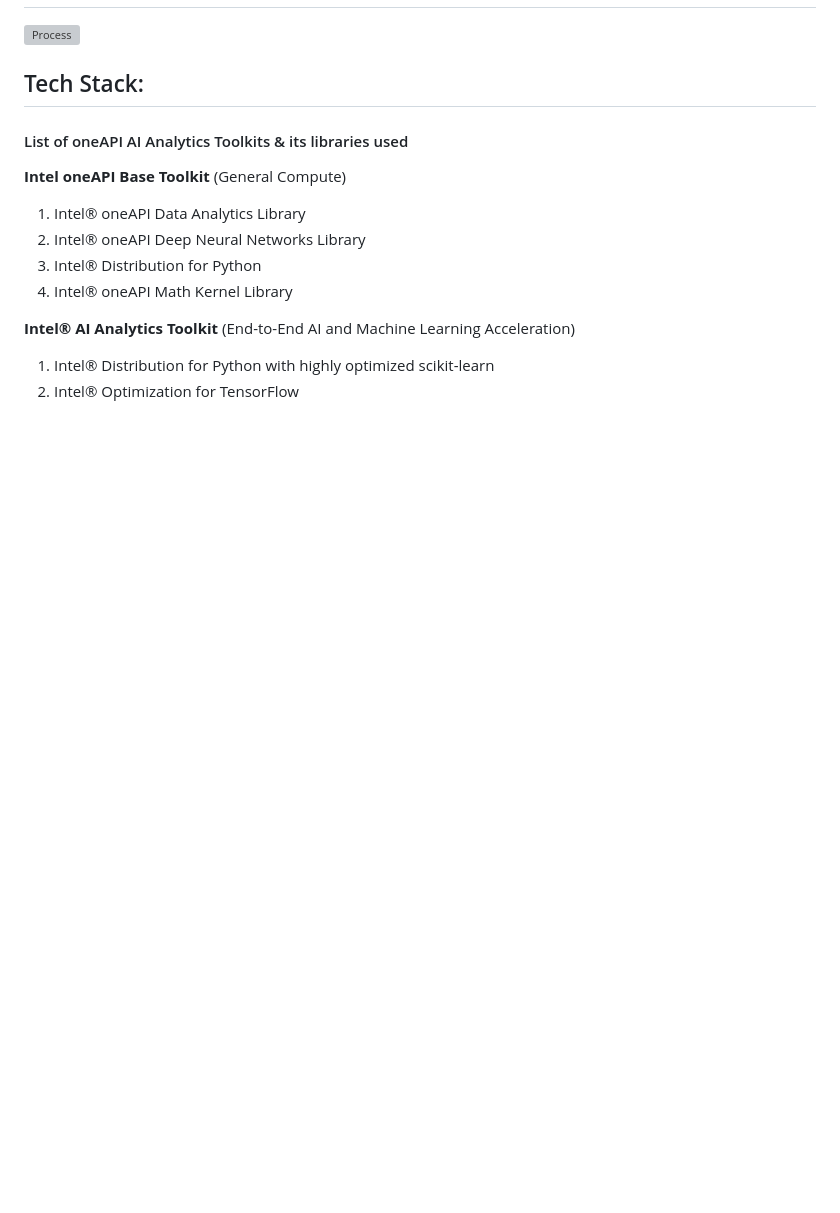
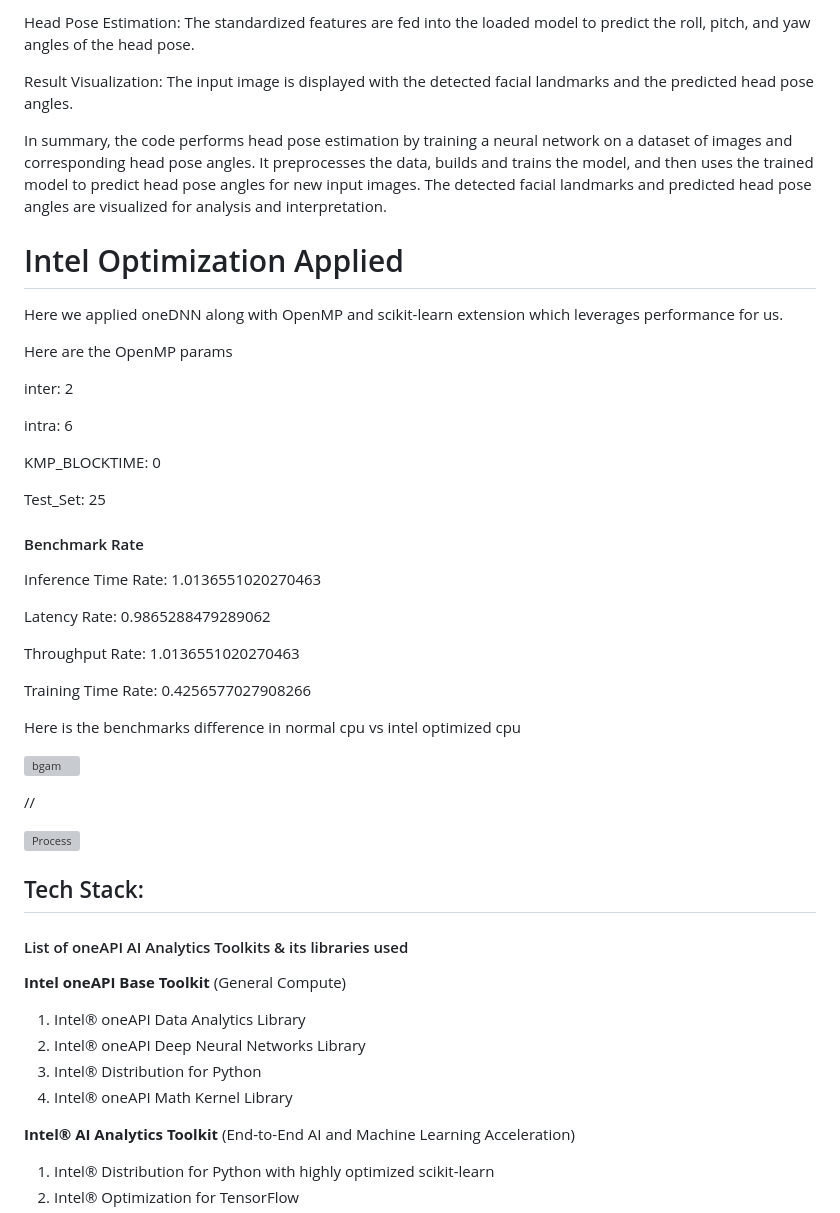
Before and after one commit to SaumyaSrivastava13/Phoenix13-Learner-s-Ed, a Markdown page: README.md, the part around the change printed below. Drawn GitHub-style; blank space fills up the shorter version; grey boxes are pictures that could not be loaded.

```diff
--- a/README.md
+++ b/README.md
@@ -176,3 +219,38 @@ Here is the benchamarking difference between the model trained on normal cpu vs
+Head Pose Estimation: The standardized features are fed into the loaded model to predict the roll, pitch, and yaw angles of the head pose.
+
+Result Visualization: The input image is displayed with the detected facial landmarks and the predicted head pose angles.
+
+In summary, the code performs head pose estimation by training a neural network on a dataset of images and corresponding head pose angles. It preprocesses the data, builds and trains the model, and then uses the trained model to predict head pose angles for new input images. The detected facial landmarks and predicted head pose angles are visualized for analysis and interpretation.
+
+# Intel Optimization Applied
+
+Here we applied oneDNN along with OpenMP and scikit-learn extension which leverages performance for us.
+
+Here are the OpenMP params
+
+inter: 2
+
+intra: 6
+
+KMP_BLOCKTIME: 0
+
+Test_Set: 25
+
+#### Benchmark Rate
+
+Inference Time Rate: 1.0136551020270463
+
+Latency Rate: 0.9865288479289062
+
+Throughput Rate: 1.0136551020270463
+
+Training Time Rate: 0.4256577027908266
+
+Here is the benchmarks difference in normal cpu vs intel optimized cpu
+
+![bgam](https://cdn.discordapp.com/attachments/1046493587916988417/1116017222951903284/FacePose.png)
+
+//
 
 ![Process](https://cdn.discordapp.com/attachments/1046493587916988417/1115980341925130251/Intel_oneAPI_Hackathon_PPT.png)
 
```
Also changed, not shown: other parts of README.md (+44 -1 lines).
